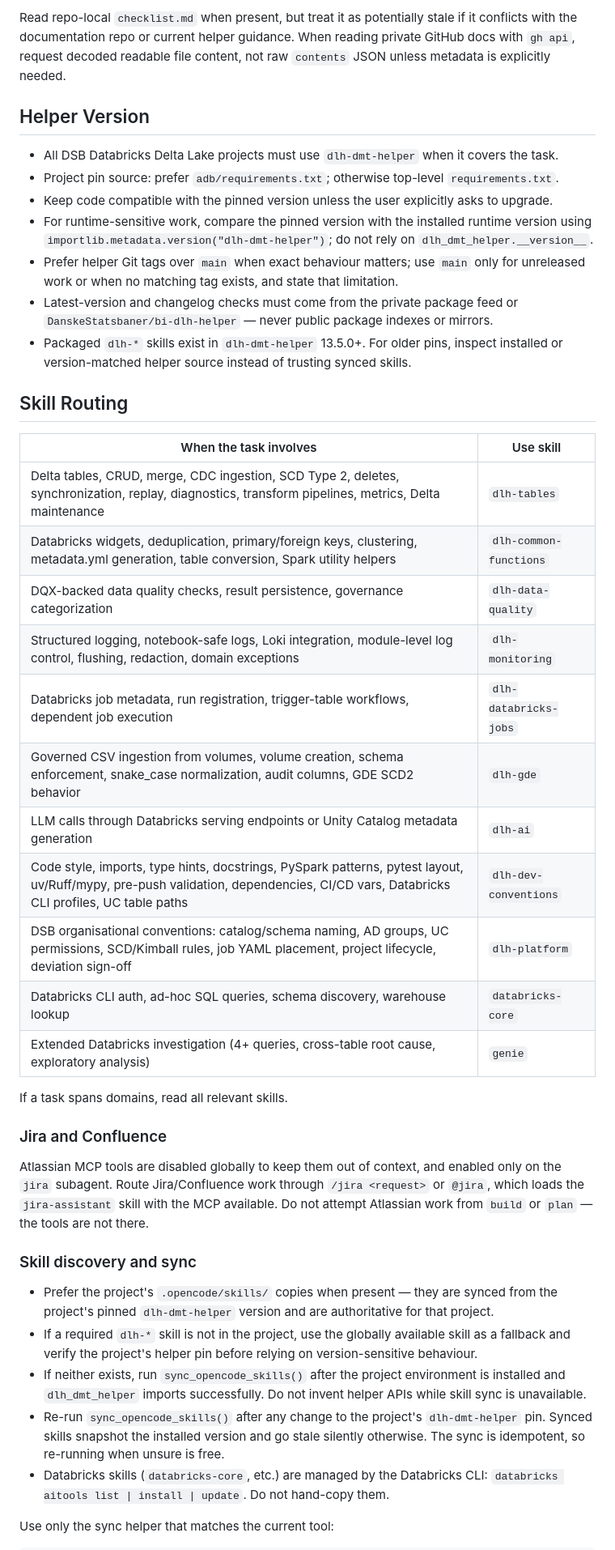
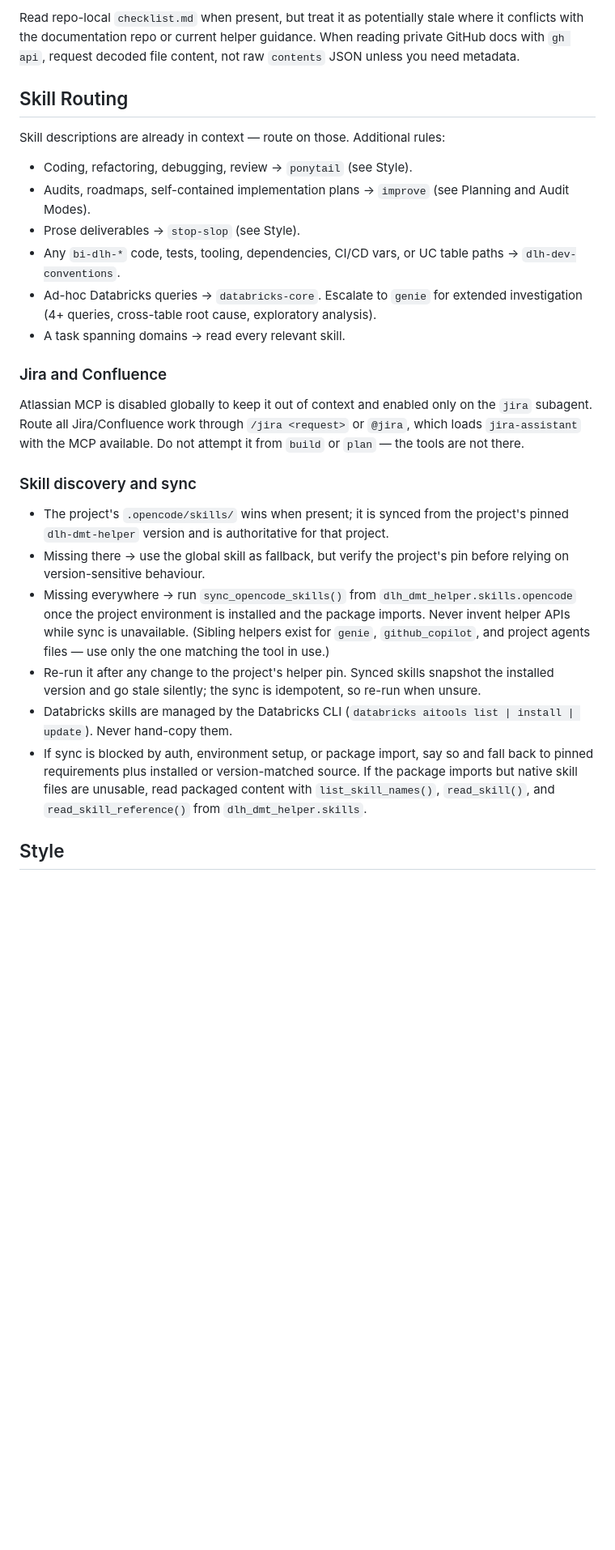
Before and after one commit to maja2811/mj-ai, a Markdown page: AGENTS.md, the part around one of its changes. Shown at 81% size. GitHub-like rendering; blank space fills up the shorter version.

```diff
--- a/AGENTS.md
+++ b/AGENTS.md
@@ -62,63 +50,48 @@ Start from `readme.md` and `checklist.md`, then follow task-relevant links such
 
-Read repo-local `checklist.md` when present, but treat it as potentially stale if it
-conflicts with the documentation repo or current helper guidance.
-When reading private GitHub docs with `gh api`, request decoded readable file content,
-not raw `contents` JSON unless metadata is explicitly needed.
-
-## Helper Version
-
-- All DSB Databricks Delta Lake projects must use `dlh-dmt-helper` when it covers the task.
-- Project pin source: prefer `adb/requirements.txt`; otherwise top-level `requirements.txt`.
-- Keep code compatible with the pinned version unless the user explicitly asks to upgrade.
-- For runtime-sensitive work, compare the pinned version with the installed runtime
-  version using `importlib.metadata.version("dlh-dmt-helper")`; do not rely on
-  `dlh_dmt_helper.__version__`.
-- Prefer helper Git tags over `main` when exact behaviour matters; use `main` only for
-  unreleased work or when no matching tag exists, and state that limitation.
-- Latest-version and changelog checks must come from the private package feed or
-  `DanskeStatsbaner/bi-dlh-helper` — never public package indexes or mirrors.
-- Packaged `dlh-*` skills exist in `dlh-dmt-helper` 13.5.0+. For older pins, inspect
-  installed or version-matched helper source instead of trusting synced skills.
+Read repo-local `checklist.md` when present, but treat it as potentially stale where it
+conflicts with the documentation repo or current helper guidance. When reading private
+GitHub docs with `gh api`, request decoded file content, not raw `contents` JSON unless
+you need metadata.
 
 ## Skill Routing
 
-| When the task involves | Use skill |
-|---|---|
-| Delta tables, CRUD, merge, CDC ingestion, SCD Type 2, deletes, synchronization, replay, diagnostics, transform pipelines, metrics, Delta maintenance | `dlh-tables` |
-| Databricks widgets, deduplication, primary/foreign keys, clustering, metadata.yml generation, table conversion, Spark utility helpers | `dlh-common-functions` |
-| DQX-backed data quality checks, result persistence, governance categorization | `dlh-data-quality` |
-| Structured logging, notebook-safe logs, Loki integration, module-level log control, flushing, redaction, domain exceptions | `dlh-monitoring` |
-| Databricks job metadata, run registration, trigger-table workflows, dependent job execution | `dlh-databricks-jobs` |
-| Governed CSV ingestion from volumes, volume creation, schema enforcement, snake_case normalization, audit columns, GDE SCD2 behavior | `dlh-gde` |
-| LLM calls through Databricks serving endpoints or Unity Catalog metadata generation | `dlh-ai` |
-| Code style, imports, type hints, docstrings, PySpark patterns, pytest layout, uv/Ruff/mypy, pre-push validation, dependencies, CI/CD vars, Databricks CLI profiles, UC table paths | `dlh-dev-conventions` |
-| DSB organisational conventions: catalog/schema naming, AD groups, UC permissions, SCD/Kimball rules, job YAML placement, project lifecycle, deviation sign-off | `dlh-platform` |
-| Databricks CLI auth, ad-hoc SQL queries, schema discovery, warehouse lookup | `databricks-core` |
-| Extended Databricks investigation (4+ queries, cross-table root cause, exploratory analysis) | `genie` |
+Skill descriptions are already in context — route on those. Additional rules:
 
-If a task spans domains, read all relevant skills.
+- Coding, refactoring, debugging, review → `ponytail` (see Style).
+- Audits, roadmaps, self-contained implementation plans → `improve` (see Planning and
+  Audit Modes).
+- Prose deliverables → `stop-slop` (see Style).
+- Any `bi-dlh-*` code, tests, tooling, dependencies, CI/CD vars, or UC table paths →
+  `dlh-dev-conventions`.
+- Ad-hoc Databricks queries → `databricks-core`. Escalate to `genie` for extended
+  investigation (4+ queries, cross-table root cause, exploratory analysis).
+- A task spanning domains → read every relevant skill.
 
 ### Jira and Confluence
 
-Atlassian MCP tools are disabled globally to keep them out of context, and enabled only
-on the `jira` subagent. Route Jira/Confluence work through `/jira <request>` or
-`@jira`, which loads the `jira-assistant` skill with the MCP available. Do not attempt
-Atlassian work from `build` or `plan` — the tools are not there.
+Atlassian MCP is disabled globally to keep it out of context and enabled only on the
+`jira` subagent. Route all Jira/Confluence work through `/jira <request>` or `@jira`,
+which loads `jira-assistant` with the MCP available. Do not attempt it from `build` or
+`plan` — the tools are not there.
 
 ### Skill discovery and sync
 
-- Prefer the project's `.opencode/skills/` copies when present — they are synced from the
-  project's pinned `dlh-dmt-helper` version and are authoritative for that project.
-- If a required `dlh-*` skill is not in the project, use the globally available skill as
-  a fallback and verify the project's helper pin before relying on version-sensitive behaviour.
-- If neither exists, run `sync_opencode_skills()` after the project environment is
-  installed and `dlh_dmt_helper` imports successfully. Do not invent helper APIs while
-  skill sync is unavailable.
-- Re-run `sync_opencode_skills()` after any change to the project's `dlh-dmt-helper`
-  pin. Synced skills snapshot the installed version and go stale silently otherwise.
-  The sync is idempotent, so re-running when unsure is free.
-- Databricks skills (`databricks-core`, etc.) are managed by the Databricks CLI:
-  `databricks aitools list | install | update`. Do not hand-copy them.
+- The project's `.opencode/skills/` wins when present; it is synced from the project's
+  pinned `dlh-dmt-helper` version and is authoritative for that project.
+- Missing there → use the global skill as fallback, but verify the project's pin before
+  relying on version-sensitive behaviour.
+- Missing everywhere → run `sync_opencode_skills()` from `dlh_dmt_helper.skills.opencode`
+  once the project environment is installed and the package imports. Never invent helper
+  APIs while sync is unavailable. (Sibling helpers exist for `genie`, `github_copilot`,
+  and project agents files — use only the one matching the tool in use.)
+- Re-run it after any change to the project's helper pin. Synced skills snapshot the
+  installed version and go stale silently; the sync is idempotent, so re-run when unsure.
+- Databricks skills are managed by the Databricks CLI
+  (`databricks aitools list | install | update`). Never hand-copy them.
+- If sync is blocked by auth, environment setup, or package import, say so and fall back
+  to pinned requirements plus installed or version-matched source. If the package imports
+  but native skill files are unusable, read packaged content with `list_skill_names()`,
+  `read_skill()`, and `read_skill_reference()` from `dlh_dmt_helper.skills`.
 
-Use only the sync helper that matches the current tool:
+## Style
 
```
Also changed, not shown: other parts of AGENTS.md (+78 -105 lines), skills/dlh-dev-conventions/SKILL.md (+25 -13 lines).
